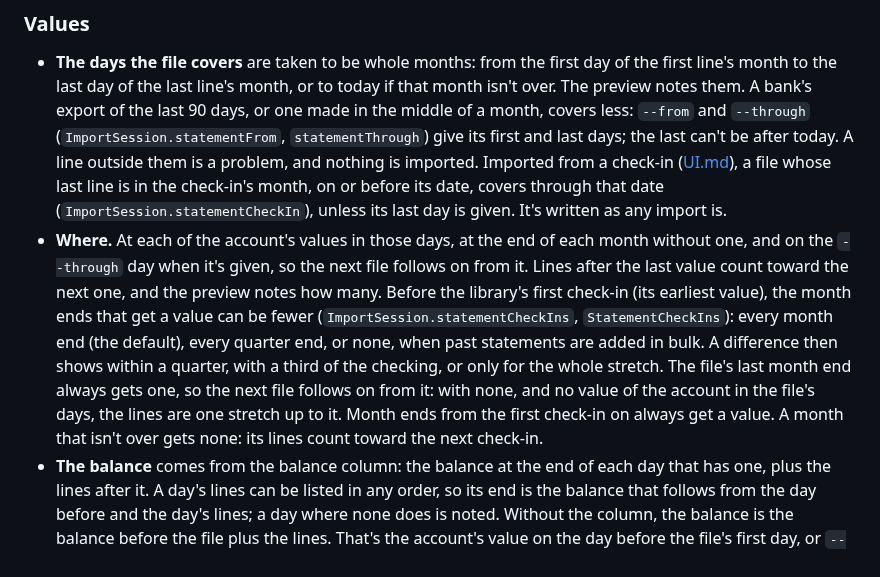
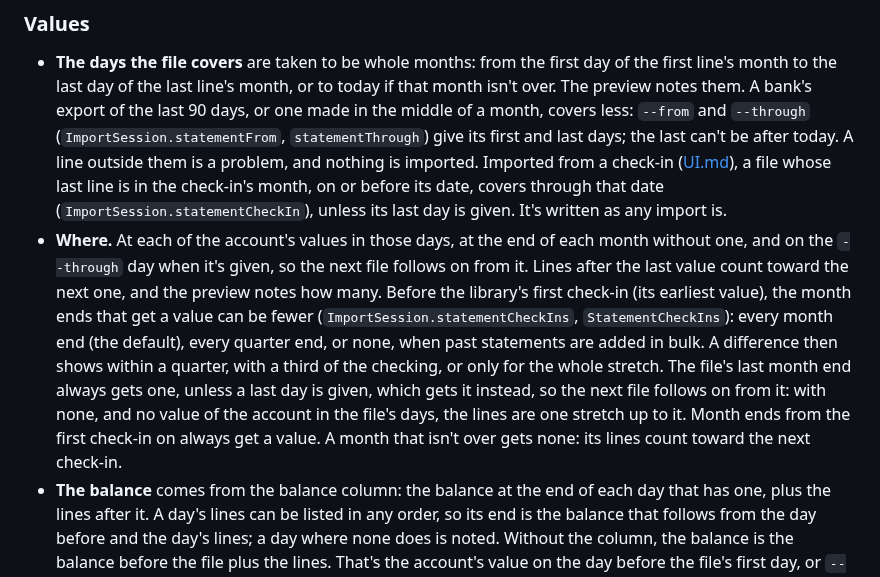
Before and after one commit to j23n/caniretireyet, a Markdown page: docs/IMPORT.md, the part around the change. Rendered like a GitHub page.

Commit message:
Say in IMPORT.md that a given last day takes the last month end's place
Co-Authored-By: Claude Opus 5.5 <noreply@anthropic.com>
Claude-Session: https://claude.ai/code/session_01K1ivvxf6C5rWtwAPCC1zhr

```diff
--- a/docs/IMPORT.md
+++ b/docs/IMPORT.md
@@ -421,7 +421,7 @@ An answer that doesn't fit is left out, and the preview says so (`ImportIssue.Ki
 ### Values
 
 - **The days the file covers** are taken to be whole months: from the first day of the first line's month to the last day of the last line's month, or to today if that month isn't over. The preview notes them. A bank's export of the last 90 days, or one made in the middle of a month, covers less: `--from` and `--through` (`ImportSession.statementFrom`, `statementThrough`) give its first and last days; the last can't be after today. A line outside them is a problem, and nothing is imported. Imported from a check-in ([UI.md](UI.md#check-in)), a file whose last line is in the check-in's month, on or before its date, covers through that date (`ImportSession.statementCheckIn`), unless its last day is given. It's written as any import is.
-- **Where.** At each of the account's values in those days, at the end of each month without one, and on the `--through` day when it's given, so the next file follows on from it. Lines after the last value count toward the next one, and the preview notes how many. Before the library's first check-in (its earliest value), the month ends that get a value can be fewer (`ImportSession.statementCheckIns`, `StatementCheckIns`): every month end (the default), every quarter end, or none, when past statements are added in bulk. A difference then shows within a quarter, with a third of the checking, or only for the whole stretch. The file's last month end always gets one, so the next file follows on from it: with none, and no value of the account in the file's days, the lines are one stretch up to it. Month ends from the first check-in on always get a value. A month that isn't over gets none: its lines count toward the next check-in.
+- **Where.** At each of the account's values in those days, at the end of each month without one, and on the `--through` day when it's given, so the next file follows on from it. Lines after the last value count toward the next one, and the preview notes how many. Before the library's first check-in (its earliest value), the month ends that get a value can be fewer (`ImportSession.statementCheckIns`, `StatementCheckIns`): every month end (the default), every quarter end, or none, when past statements are added in bulk. A difference then shows within a quarter, with a third of the checking, or only for the whole stretch. The file's last month end always gets one, unless a last day is given, which gets it instead, so the next file follows on from it: with none, and no value of the account in the file's days, the lines are one stretch up to it. Month ends from the first check-in on always get a value. A month that isn't over gets none: its lines count toward the next check-in.
 - **The balance** comes from the balance column: the balance at the end of each day that has one, plus the lines after it. A day's lines can be listed in any order, so its end is the balance that follows from the day before and the day's lines; a day where none does is noted. Without the column, the balance is the balance before the file plus the lines. That's the account's value on the day before the file's first day, or `--opening-balance` (`ImportSession.statementOpeningBalance`). With neither, nothing is imported, and the preview says why.
 - **Money in and out** (and one-offs, tax and a savings account's interest) are the sums of the lines since the value before. The first value gets them only when the file covers its whole period: the account's value before is on the day before the file's first day, or the balance column's first balance follows on from it. A balance before the file's first line (from the column or `--opening-balance`) that differs from the value before means it doesn't. Otherwise the preview notes where money in and out start. An account's first value has none, as at a check-in.
 - **What it saved** isn't stored: it's worked out as for any value of the kind, the change, less a savings account's interest. So what moved between your accounts is the transfers ([PROGRESS.md](PROGRESS.md#money-in-and-out)).
```
